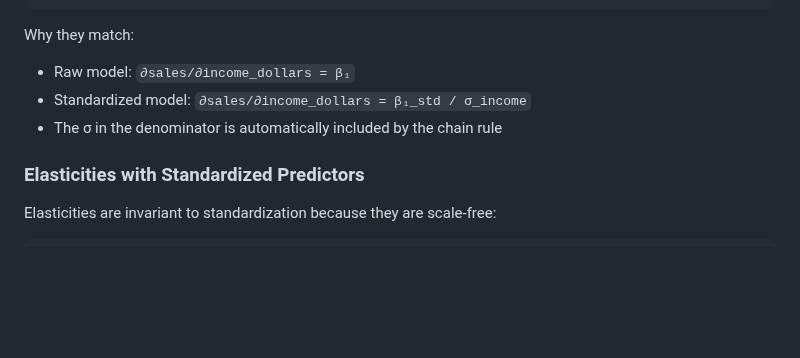
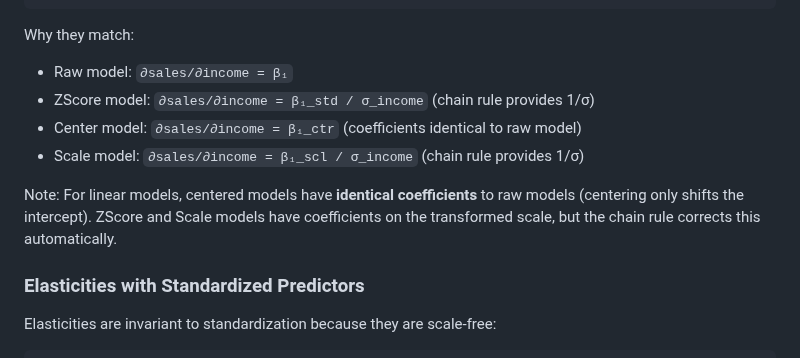
Before and after one commit to emfeltham/Margins.jl, a Markdown page: docs/src/advanced.md, the part around one of its changes. GitHub-like rendering; blank space fills up the shorter version.

````diff
--- a/docs/src/advanced.md
+++ b/docs/src/advanced.md
@@ -353,9 +378,12 @@ me_std = population_margins(model_std, df; vars=[:income])
 ```
 
 Why they match:
-- Raw model: `∂sales/∂income_dollars = β₁`
-- Standardized model: `∂sales/∂income_dollars = β₁_std / σ_income`
-- The σ in the denominator is automatically included by the chain rule
+- Raw model: `∂sales/∂income = β₁`
+- ZScore model: `∂sales/∂income = β₁_std / σ_income` (chain rule provides 1/σ)
+- Center model: `∂sales/∂income = β₁_ctr` (coefficients identical to raw model)
+- Scale model: `∂sales/∂income = β₁_scl / σ_income` (chain rule provides 1/σ)
+
+Note: For linear models, centered models have **identical coefficients** to raw models (centering only shifts the intercept). ZScore and Scale models have coefficients on the transformed scale, but the chain rule corrects this automatically.
 
 ### Elasticities with Standardized Predictors
 
````
Also changed, not shown: other parts of docs/src/advanced.md (+46 -21 lines).
